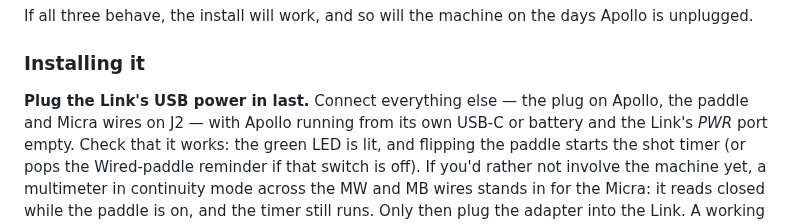
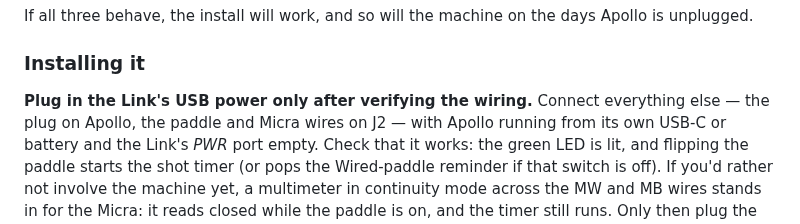
Before and after one commit to mlsorensen/Apollo2, a Markdown page: docs/WIRING.md, the part around the change. GitHub-like rendering.

Commit message:
docs: Link - 'after verifying the wiring', not 'last'

```diff
--- a/docs/WIRING.md
+++ b/docs/WIRING.md
@@ -278,7 +278,8 @@ days Apollo is unplugged.
 
 ### Installing it
 
-**Plug the Link's USB power in last.** Connect everything else — the plug
+**Plug in the Link's USB power only after verifying the wiring.** Connect
+everything else — the plug
 on Apollo, the paddle and Micra wires on J2 — with Apollo running from its
 own USB‑C or battery and the Link's *PWR* port empty. Check that it works:
 the green LED is lit, and flipping the paddle starts the shot timer (or
```
